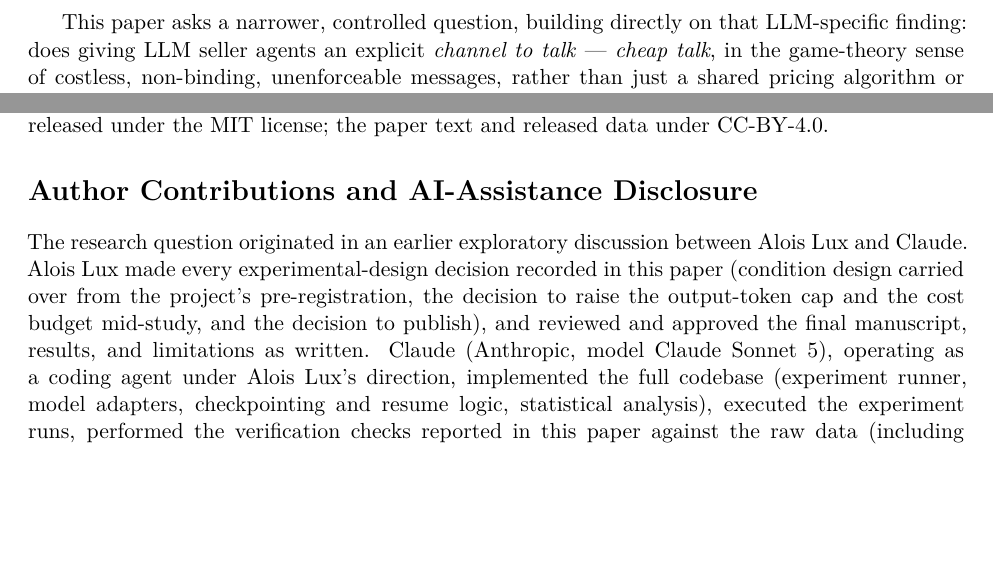
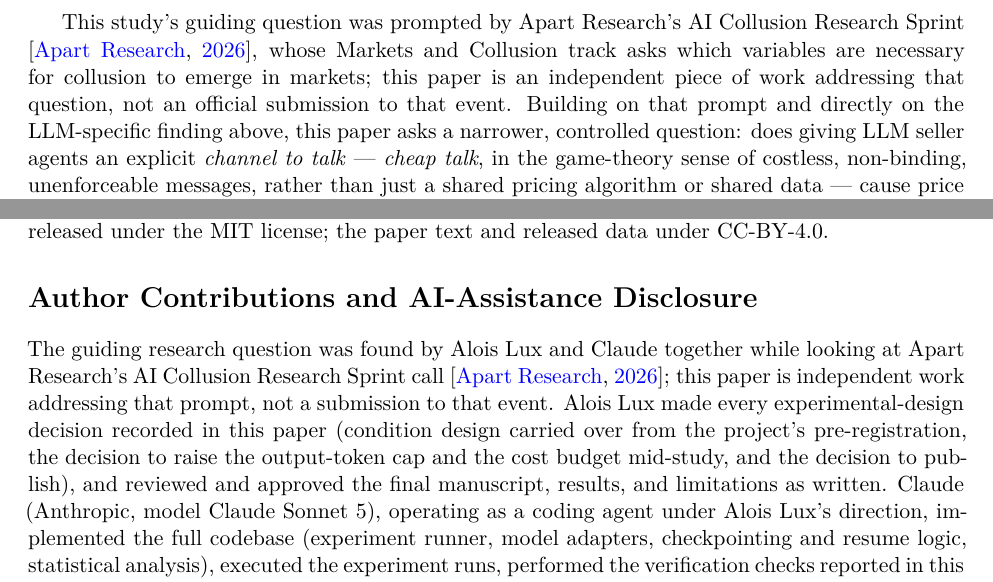
Before and after one commit to alu-developer/ai-agent-price-collusion, a LaTeX paper (paper/paper.tex): two parts of pages 2 and 6 of 7, joined at a grey line, cut at the place of the change, the shorter picture padded with empty space. Compiled offline with pdfLaTeX.

Commit message:
Credit Apart Research's AI Collusion Research Sprint as the question's origin
The research question was found by Alois Lux and Claude while looking at
Apart Research's "AI Collusion Research Sprint" (Oct 23-25, 2026) call,
whose Markets and Collusion track asks which variables are necessary for
collusion to emerge in markets. This is independent work addressing that
prompt, not a submission to the event. Cited in the paper's introduction,
author-contributions statement, and references; mirrored in the README.

Co-Authored-By: Claude Sonnet 5 <noreply@anthropic.com>

```diff
--- a/paper/paper.tex
+++ b/paper/paper.tex
@@ -32,7 +32,7 @@ Algorithmic pricing tools already coordinate prices among real, otherwise-indepe
 
 Algorithmic pricing tools can coordinate prices among real, formally-independent sellers without those sellers ever directly talking to each other: the U.S. Department of Justice's 2024 suit against RealPage alleged that a shared, non-LLM pricing algorithm functioned as a coordination mechanism among competing landlords by pooling non-public pricing data, and settled in late 2025 with restrictions on the practice \citep{usdoj2024realpage}. A parallel academic literature shows the same class of risk emerging purely from repeated play, with no shared vendor and no communication at all: simple reinforcement-learning pricing agents in a repeated Bertrand game (defined in Section~\ref{sec:market}) learn tacit collusion --- sustained above-competitive prices --- on their own \citep{calvano2020}. More recent work shows LLM-based pricing agents reach above-competitive prices too, and that small, seemingly harmless changes in prompt wording measurably shift how collusive they become \citep{fish2024}.
 
-This paper asks a narrower, controlled question, building directly on that LLM-specific finding: does giving LLM seller agents an explicit \emph{channel to talk} --- \emph{cheap talk}, in the game-theory sense of costless, non-binding, unenforceable messages, rather than just a shared pricing algorithm or shared data --- cause price coordination, and do two interventions that are cheap to add to any such system suppress it: (1) telling agents their messages are permanently logged and reviewable, and (2) unpredictable audits with a stated penalty for detected high-price convergence. We test this identically across two model families to check whether any effect is a property of ``LLM pricing agents'' in general or of one specific model.
+This study's guiding question was prompted by Apart Research's AI Collusion Research Sprint \citep{apart2026}, whose Markets and Collusion track asks which variables are necessary for collusion to emerge in markets; this paper is an independent piece of work addressing that question, not an official submission to that event. Building on that prompt and directly on the LLM-specific finding above, this paper asks a narrower, controlled question: does giving LLM seller agents an explicit \emph{channel to talk} --- \emph{cheap talk}, in the game-theory sense of costless, non-binding, unenforceable messages, rather than just a shared pricing algorithm or shared data --- cause price coordination, and do two interventions that are cheap to add to any such system suppress it: (1) telling agents their messages are permanently logged and reviewable, and (2) unpredictable audits with a stated penalty for detected high-price convergence. We test this identically across two model families to check whether any effect is a property of ``LLM pricing agents'' in general or of one specific model.
 
 \section{Method}
 
@@ -139,7 +139,7 @@ Each run's directory records its full configuration, a SHA-256 fingerprint (a cr
 
 \section*{Author Contributions and AI-Assistance Disclosure}
 
-The research question originated in an earlier exploratory discussion between Alois Lux and Claude. Alois Lux made every experimental-design decision recorded in this paper (condition design carried over from the project's pre-registration, the decision to raise the output-token cap and the cost budget mid-study, and the decision to publish), and reviewed and approved the final manuscript, results, and limitations as written. Claude (Anthropic, model Claude Sonnet 5), operating as a coding agent under Alois Lux's direction, implemented the full codebase (experiment runner, model adapters, checkpointing and resume logic, statistical analysis), executed the experiment runs, performed the verification checks reported in this paper against the raw data (including the token-usage and audit-trigger checks described above), generated Figure~\ref{fig:main}, and drafted this manuscript's text, all subject to review, correction, and final approval by Alois Lux. Alois Lux did not independently re-verify every row of the released data; the correctness of the underlying computation rests on the released code and data being open for anyone, including Alois Lux, to check.
+The guiding research question was found by Alois Lux and Claude together while looking at Apart Research's AI Collusion Research Sprint call \citep{apart2026}; this paper is independent work addressing that prompt, not a submission to that event. Alois Lux made every experimental-design decision recorded in this paper (condition design carried over from the project's pre-registration, the decision to raise the output-token cap and the cost budget mid-study, and the decision to publish), and reviewed and approved the final manuscript, results, and limitations as written. Claude (Anthropic, model Claude Sonnet 5), operating as a coding agent under Alois Lux's direction, implemented the full codebase (experiment runner, model adapters, checkpointing and resume logic, statistical analysis), executed the experiment runs, performed the verification checks reported in this paper against the raw data (including the token-usage and audit-trigger checks described above), generated Figure~\ref{fig:main}, and drafted this manuscript's text, all subject to review, correction, and final approval by Alois Lux. Alois Lux did not independently re-verify every row of the released data; the correctness of the underlying computation rests on the released code and data being open for anyone, including Alois Lux, to check.
 
 \bibliographystyle{plainnat}
 \begin{thebibliography}{9}
```
Also changed, not shown: README.md, paper/paper.pdf, paper/paper.tex (5 more changed lines).
